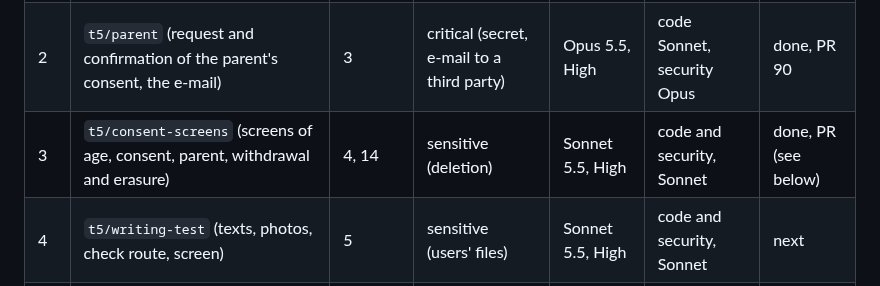
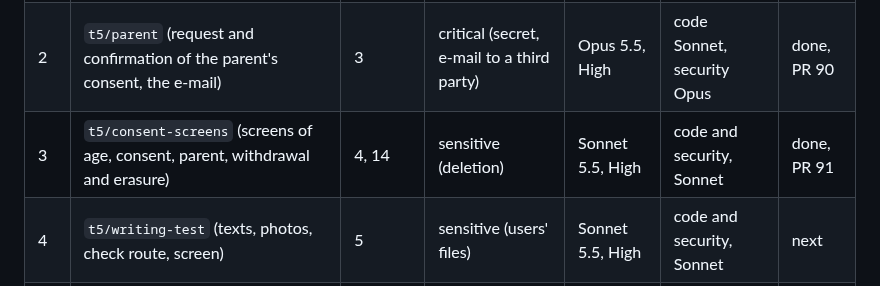
Before and after one commit to Uleenis/NotesScannerApp, a Markdown page: docs/slice.md, the part around the change. Rendered like a GitHub page.

Commit message:
Name PR 91 in the slice state
Co-Authored-By: Claude Sonnet 5.5 <noreply@anthropic.com>

```diff
--- a/docs/slice.md
+++ b/docs/slice.md
@@ -21,7 +21,7 @@ Paths below are from the repository root.
 |---|---|---|---|---|---|---|
 | 1 | `t5/consent` (birth year, country, table of ages, `consents`, rights) | 1, 2 | critical (consent of minors) | Opus 5.5, High | code Sonnet, security Opus | done, PR 89 |
 | 2 | `t5/parent` (request and confirmation of the parent's consent, the e-mail) | 3 | critical (secret, e-mail to a third party) | Opus 5.5, High | code Sonnet, security Opus | done, PR 90 |
-| 3 | `t5/consent-screens` (screens of age, consent, parent, withdrawal and erasure) | 4, 14 | sensitive (deletion) | Sonnet 5.5, High | code and security, Sonnet | done, PR (see below) |
+| 3 | `t5/consent-screens` (screens of age, consent, parent, withdrawal and erasure) | 4, 14 | sensitive (deletion) | Sonnet 5.5, High | code and security, Sonnet | done, PR 91 |
 | 4 | `t5/writing-test` (texts, photos, check route, screen) | 5 | sensitive (users' files) | Sonnet 5.5, High | code and security, Sonnet | next |
 | 5 | `t5/trainer` (image, jobs, three functions, harvest, training, replacement of the active model, sweep) | 6, 7, 8 | critical (secret, exposure of a service) | Opus 5.5, High | code Sonnet, security Opus | |
 | 6 | `t5/personal-reading` (reading with the personal model, rules tied to the model of A) | 9 | critical (loading a model) | Opus 5.5, High | code Sonnet, security Opus | |
```
